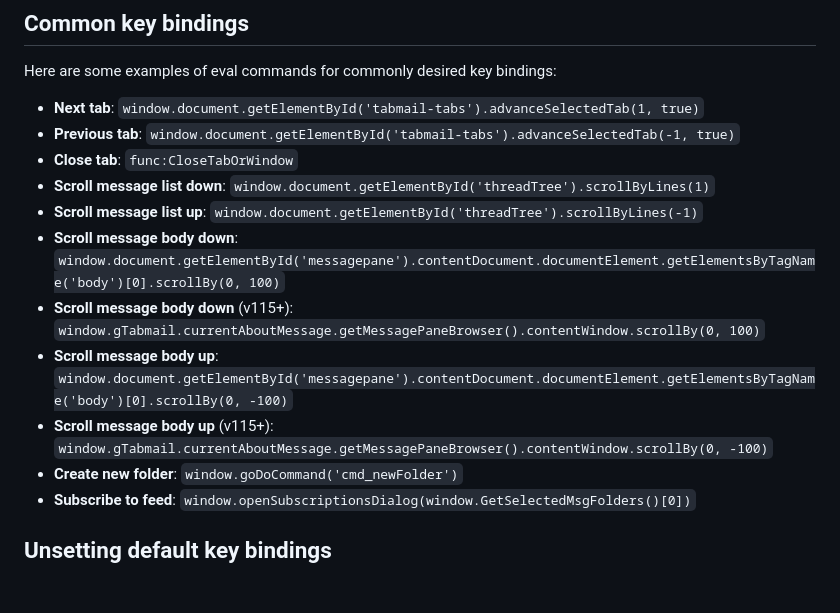
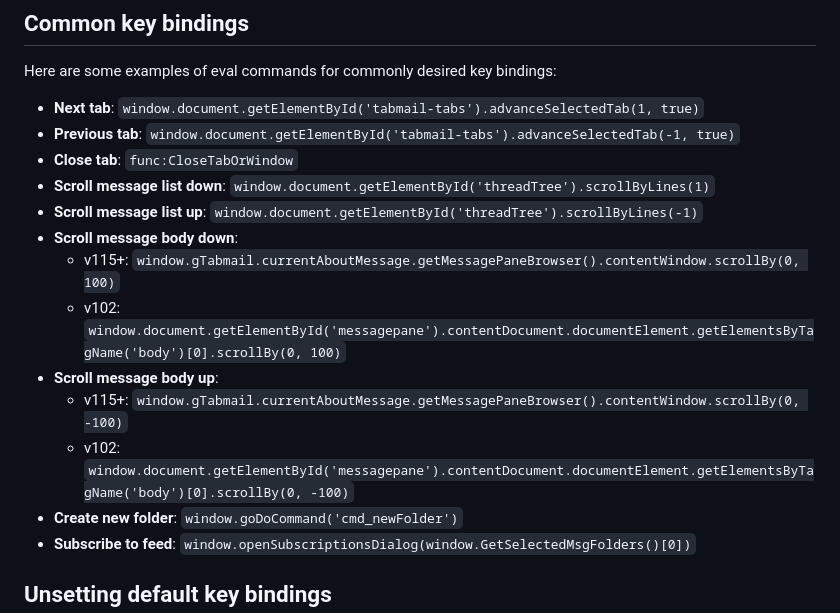
Before and after one commit to wshanks/tbkeys, a Markdown page: README.md, the part around the change. GitHub-like rendering; blank space fills up the shorter version.

Commit message:
Added v115 & v102 for scrolling msg body

```diff
--- a/README.md
+++ b/README.md
@@ -75,10 +75,12 @@ Here are some examples of eval commands for commonly desired key bindings:
 - **Close tab**: `func:CloseTabOrWindow`
 - **Scroll message list down**: `window.document.getElementById('threadTree').scrollByLines(1)`
 - **Scroll message list up**: `window.document.getElementById('threadTree').scrollByLines(-1)`
-- **Scroll message body down**: `window.document.getElementById('messagepane').contentDocument.documentElement.getElementsByTagName('body')[0].scrollBy(0, 100)`
-- **Scroll message body down** (v115+): `window.gTabmail.currentAboutMessage.getMessagePaneBrowser().contentWindow.scrollBy(0, 100)`
-- **Scroll message body up**: `window.document.getElementById('messagepane').contentDocument.documentElement.getElementsByTagName('body')[0].scrollBy(0, -100)`
-- **Scroll message body up** (v115+): `window.gTabmail.currentAboutMessage.getMessagePaneBrowser().contentWindow.scrollBy(0, -100)`
+- **Scroll message body down**:
+    - v115+: `window.gTabmail.currentAboutMessage.getMessagePaneBrowser().contentWindow.scrollBy(0, 100)`
+    - v102: `window.document.getElementById('messagepane').contentDocument.documentElement.getElementsByTagName('body')[0].scrollBy(0, 100)`
+- **Scroll message body up**:
+    - v115+: `window.gTabmail.currentAboutMessage.getMessagePaneBrowser().contentWindow.scrollBy(0, -100)`
+    - v102: `window.document.getElementById('messagepane').contentDocument.documentElement.getElementsByTagName('body')[0].scrollBy(0, -100)`
 - **Create new folder**: `window.goDoCommand('cmd_newFolder')`
 - **Subscribe to feed**: `window.openSubscriptionsDialog(window.GetSelectedMsgFolders()[0])`
 
```
